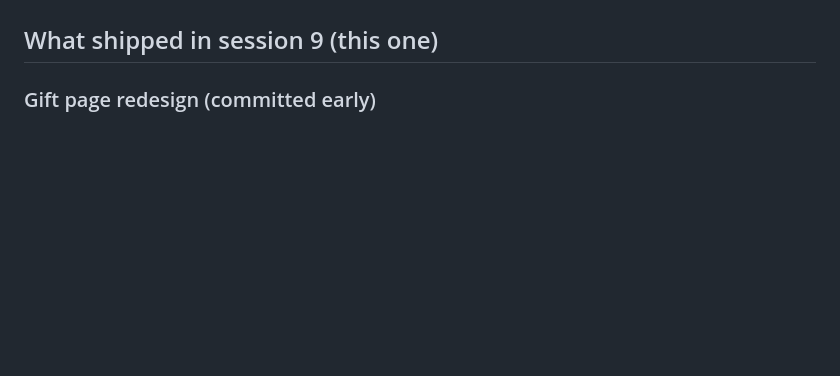
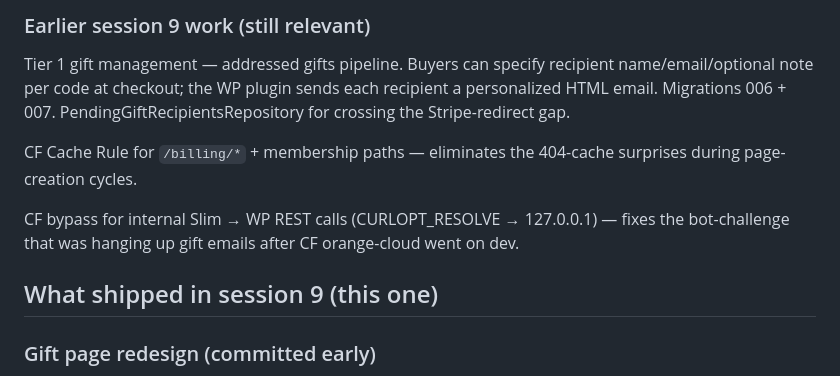
Before and after one commit to iandavlin/lg-stripe-billing, a Markdown page: PICKUP.md, the part around one of its changes. Rendered like a GitHub page; blank space fills up the shorter version.

```diff
--- a/PICKUP.md
+++ b/PICKUP.md
@@ -12,3 +46,10 @@ What's left in priority order:
+### Earlier session 9 work (still relevant)
+
+Tier 1 gift management — addressed gifts pipeline. Buyers can specify recipient name/email/optional note per code at checkout; the WP plugin sends each recipient a personalized HTML email. Migrations 006 + 007. PendingGiftRecipientsRepository for crossing the Stripe-redirect gap.
+
+CF Cache Rule for `/billing/*` + membership paths — eliminates the 404-cache surprises during page-creation cycles.
+
+CF bypass for internal Slim → WP REST calls (CURLOPT_RESOLVE → 127.0.0.1) — fixes the bot-challenge that was hanging up gift emails after CF orange-cloud went on dev.
 
 ## What shipped in session 9 (this one)
 
```
Also changed, not shown: other parts of PICKUP.md (+39 -5 lines).
